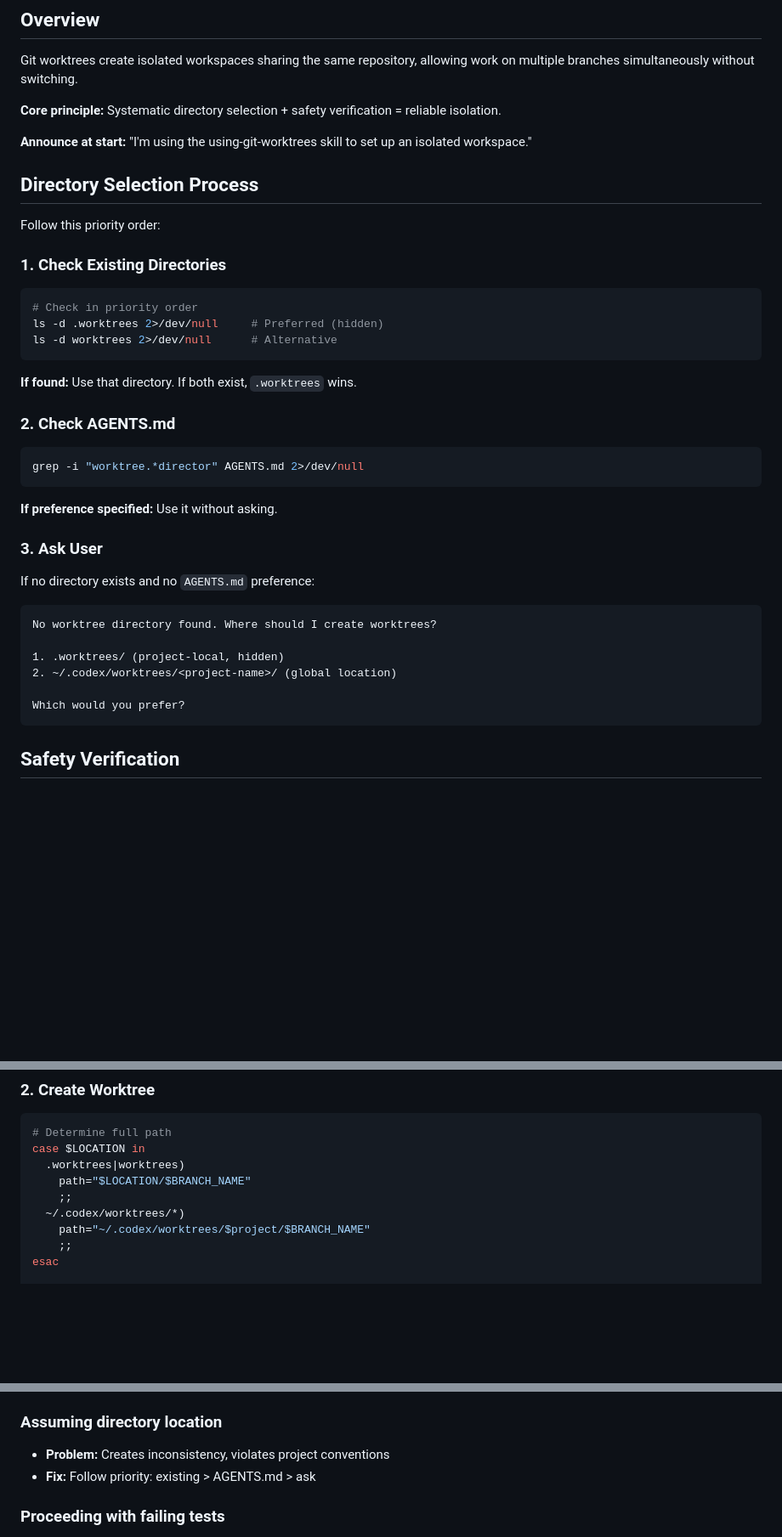
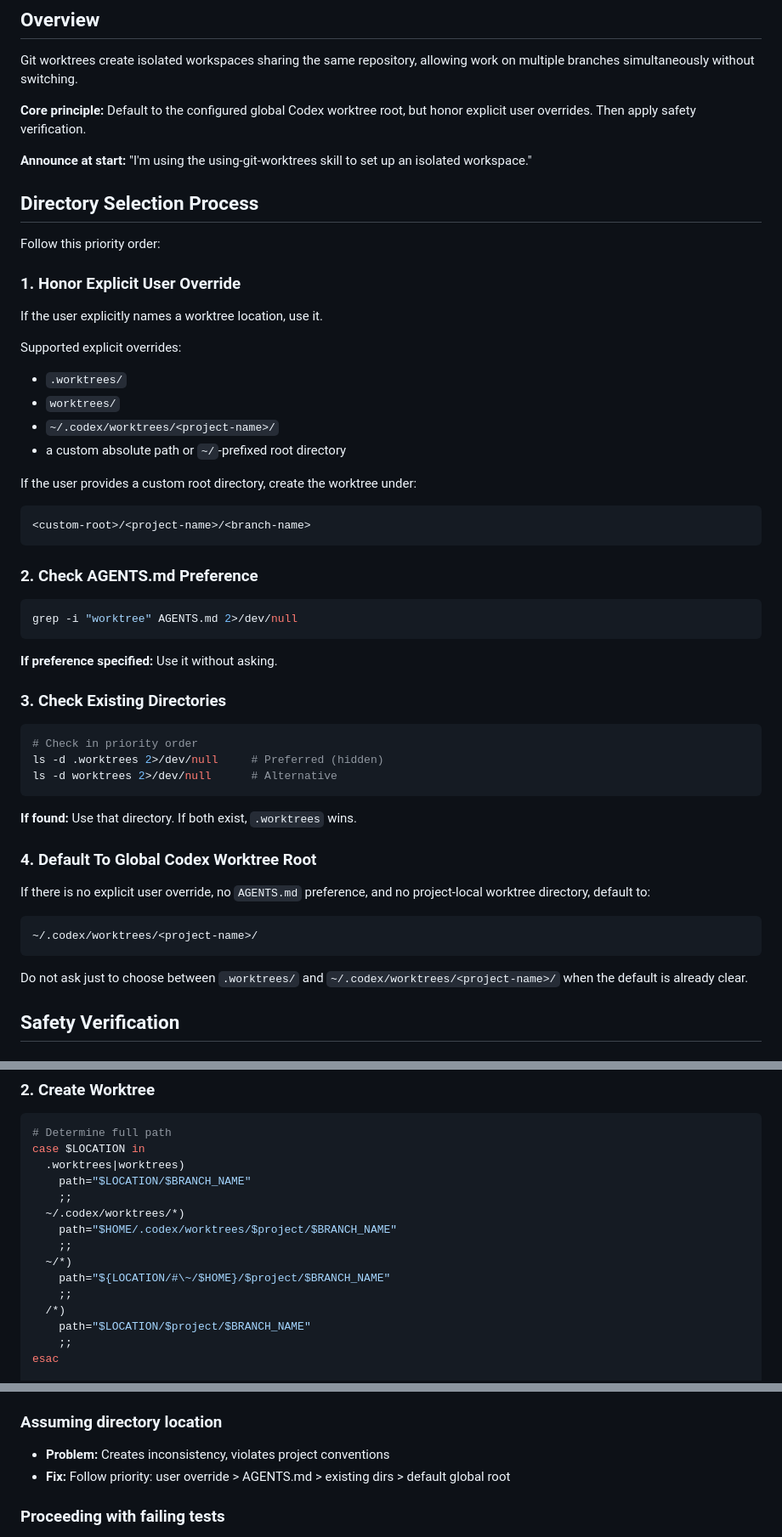
Before and after one commit to jiumem/forgeloop, a Markdown page: skills/using-git-worktrees/SKILL.md, 3 parts joined by grey strips. Shown at 85% size. Rendered like a GitHub page; blank space fills up the shorter version.

Commit message:
docs: default worktrees to codex global root

````diff
--- a/skills/using-git-worktrees/SKILL.md
+++ b/skills/using-git-worktrees/SKILL.md
@@ -9,7 +9,7 @@ description: Use when starting feature work that needs isolation from current wo
 
 Git worktrees create isolated workspaces sharing the same repository, allowing work on multiple branches simultaneously without switching.
 
-**Core principle:** Systematic directory selection + safety verification = reliable isolation.
+**Core principle:** Default to the configured global Codex worktree root, but honor explicit user overrides. Then apply safety verification.
 
 **Announce at start:** "I'm using the using-git-worktrees skill to set up an isolated workspace."
 
@@ -17,7 +17,32 @@ Git worktrees create isolated workspaces sharing the same repository, allowing w
 
 Follow this priority order:
 
-### 1. Check Existing Directories
+### 1. Honor Explicit User Override
+
+If the user explicitly names a worktree location, use it.
+
+Supported explicit overrides:
+
+- `.worktrees/`
+- `worktrees/`
+- `~/.codex/worktrees/<project-name>/`
+- a custom absolute path or `~/`-prefixed root directory
+
+If the user provides a custom root directory, create the worktree under:
+
+```text
+<custom-root>/<project-name>/<branch-name>
+```
+
+### 2. Check AGENTS.md Preference
+
+```bash
+grep -i "worktree" AGENTS.md 2>/dev/null
+```
+
+**If preference specified:** Use it without asking.
+
+### 3. Check Existing Directories
 
 ```bash
 # Check in priority order
@@ -27,26 +52,15 @@ ls -d worktrees 2>/dev/null      # Alternative
 
 **If found:** Use that directory. If both exist, `.worktrees` wins.
 
-### 2. Check AGENTS.md
+### 4. Default To Global Codex Worktree Root
 
-```bash
-grep -i "worktree.*director" AGENTS.md 2>/dev/null
+If there is no explicit user override, no `AGENTS.md` preference, and no project-local worktree directory, default to:
+
+```text
+~/.codex/worktrees/<project-name>/
 ```
 
-**If preference specified:** Use it without asking.
-
-### 3. Ask User
-
-If no directory exists and no `AGENTS.md` preference:
-
-```
-No worktree directory found. Where should I create worktrees?
-
-1. .worktrees/ (project-local, hidden)
-2. ~/.codex/worktrees/<project-name>/ (global location)
-
-Which would you prefer?
-```
+Do not ask just to choose between `.worktrees/` and `~/.codex/worktrees/<project-name>/` when the default is already clear.
 
 ## Safety Verification
 
@@ -89,7 +103,13 @@ case $LOCATION in
     path="$LOCATION/$BRANCH_NAME"
     ;;
   ~/.codex/worktrees/*)
-    path="~/.codex/worktrees/$project/$BRANCH_NAME"
+    path="$HOME/.codex/worktrees/$project/$BRANCH_NAME"
+    ;;
+  ~/*)
+    path="${LOCATION/#\~/$HOME}/$project/$BRANCH_NAME"
+    ;;
+  /*)
+    path="$LOCATION/$project/$BRANCH_NAME"
     ;;
 esac
 
@@ -163,7 +185,7 @@ Ready to implement <feature-name>
 ### Assuming directory location
 
 - **Problem:** Creates inconsistency, violates project conventions
-- **Fix:** Follow priority: existing > AGENTS.md > ask
+- **Fix:** Follow priority: user override > AGENTS.md > existing dirs > default global root
 
 ### Proceeding with failing tests
 
````
Also changed, not shown: other parts of skills/using-git-worktrees/SKILL.md (+4 -2 lines), AGENTS.md (added, +19 -0 lines).
